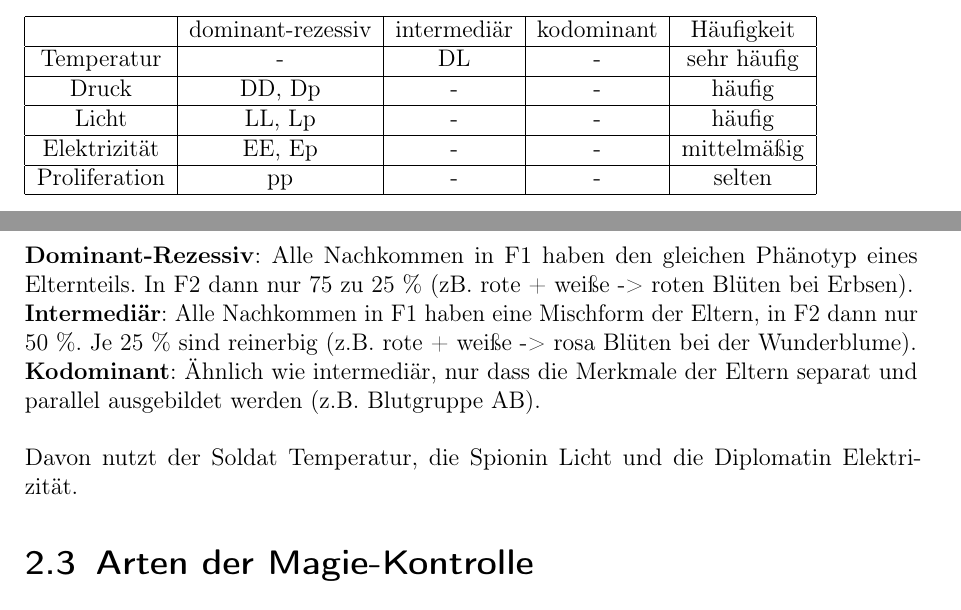
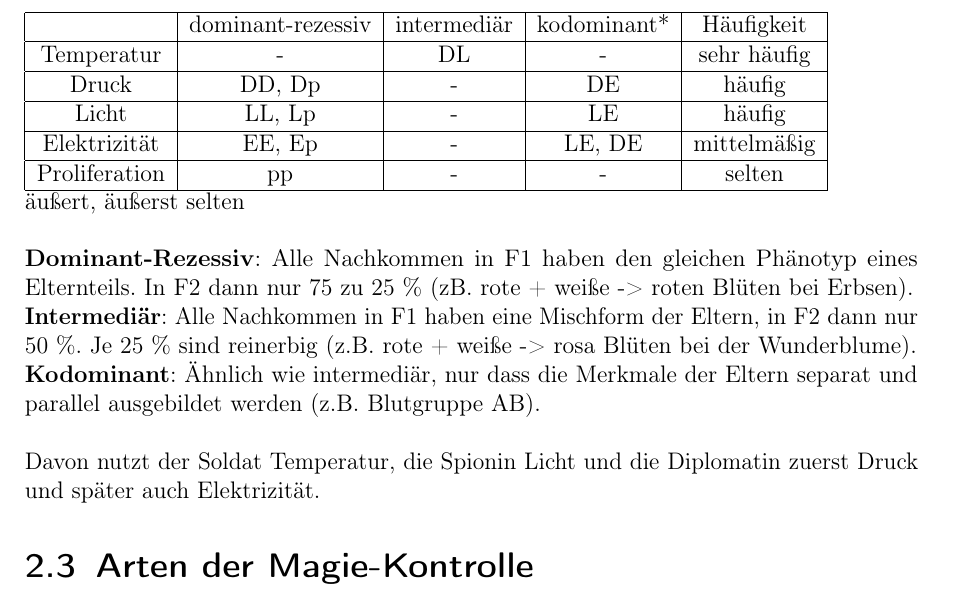
Before and after one commit to ink-inc/MagicMittelalterStory, a LaTeX document (Dokument/Master.tex, which reads Dokument/Dateien/Magie_Essenz.tex): two parts of pages 13 and 14 of 68 before the commit and part of page 14 of 69 after it, the two joined at a grey line, cut so that both start at the same text. Compiled offline with pdfLaTeX.

Commit message:
UPDATE: Anpassung Verfügbarkeit Magieart Diplomatin

```diff
--- a/Dokument/Dateien/Magie_Essenz.tex
+++ b/Dokument/Dateien/Magie_Essenz.tex
@@ -28,23 +28,18 @@
 Unter den Menschen in unserem Fokus sind 5 Gene verbreitet: \\ \\
 \begin{tabular}{|c|c|c|c|c|}
 	\hline
-	& dominant-rezessiv & intermediär & kodominant & Häufigkeit \\
-	\hline
-	Temperatur & - & DL & - & sehr häufig \\
-	\hline
-	Druck & DD, Dp & - & - & häufig \\
-	\hline
-	Licht & LL, Lp & - & - & häufig \\
-	\hline
-	Elektrizität & EE, Ep & - & - & mittelmäßig \\
-	\hline
-	Proliferation & pp & - & - & selten \\
-	\hline
-\end{tabular} \\ \\
+	              & dominant-rezessiv & intermediär & kodominant* & Häufigkeit  \\ \hline
+	 Temperatur   &         -         &     DL      &      -      & sehr häufig \\ \hline
+	    Druck     &      DD, Dp       &      -      &     DE      &   häufig    \\ \hline
+	    Licht     &      LL, Lp       &      -      &     LE      &   häufig    \\ \hline
+	Elektrizität  &      EE, Ep       &      -      &   LE, DE    & mittelmäßig \\ \hline
+	Proliferation &        pp         &      -      &      -      &   selten    \\ \hline
+\end{tabular} \\ *äußert, äußerst selten \\
+\\
 \textbf{Dominant-Rezessiv}: Alle Nachkommen in F1 haben den gleichen Phänotyp eines Elternteils. In F2 dann nur 75 zu 25 \% (zB. rote + weiße -> roten Blüten bei Erbsen). \\
 \textbf{Intermediär}: Alle Nachkommen in F1 haben eine Mischform der Eltern, in F2 dann nur 50 \%. Je 25 \% sind reinerbig (z.B. rote + weiße -> rosa Blüten bei der Wunderblume). \\
 \textbf{Kodominant}: Ähnlich wie intermediär, nur dass die Merkmale der Eltern separat und parallel ausgebildet werden (z.B. Blutgruppe AB).\\ \\
-Davon nutzt der Soldat Temperatur, die Spionin Licht und die Diplomatin Elektrizität.
+Davon nutzt der Soldat Temperatur, die Spionin Licht und die Diplomatin zuerst Druck und später auch Elektrizität.
 
 \section{Arten der Magie-Kontrolle}
 Im Folgenden lässt sich zu allen Arten Informationen über die Verbreitung unter den Lebewesen und ihrer Bekanntheit in dem aktuellen Land finden. Weiterhin ist dargestellt, wie die intuitive Nutzung dieser Eigenschaft aussieht oder wie Begabte mit ihr umgehen können. Meisterliche Magier erreichen noch ganz andere Level. In der Regel sind sie schon in hohem Alter und haben sich ihr Leben lang mit der Verbesserung, dem Lernen und Ausprobieren beschäftigt, weshalb es nur wenige von ihnen gibt, die so weit kommen. Neben der Intensivierung und Verbesserung vorheriger Zauber gelingt ihnen auch eine Manipulation ganz anderer Art. Häufig hängt das damit zusammen, das sie die natürliche Resistenz des Körpers gegen das Wirken fremder Magie umgehen können. \\
```
Also changed, not shown: Dokument/Dateien/Magie_Essenz.tex (4 more changed lines).
